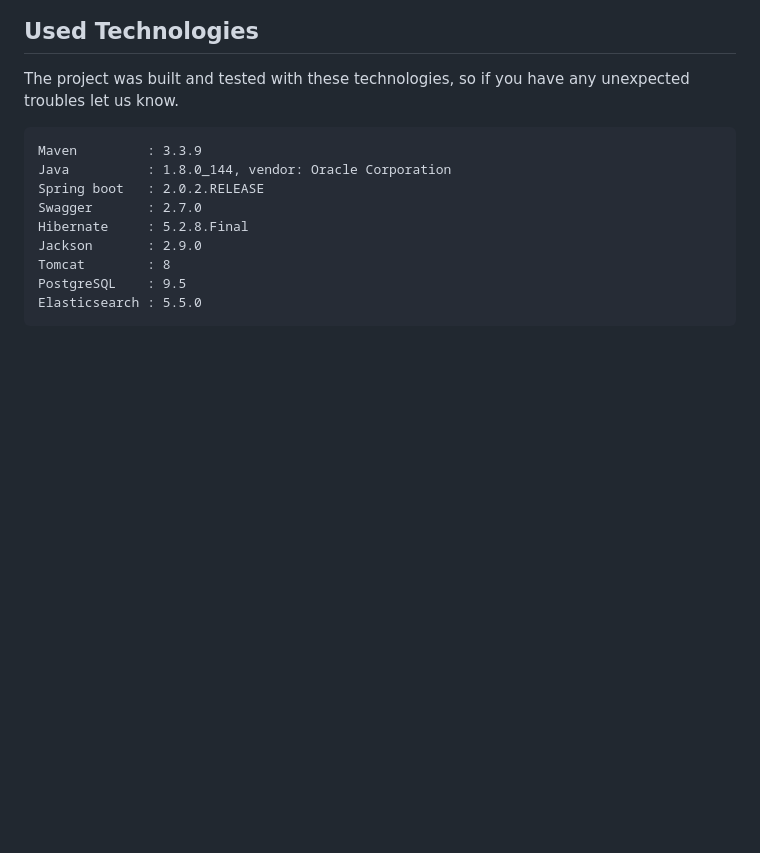
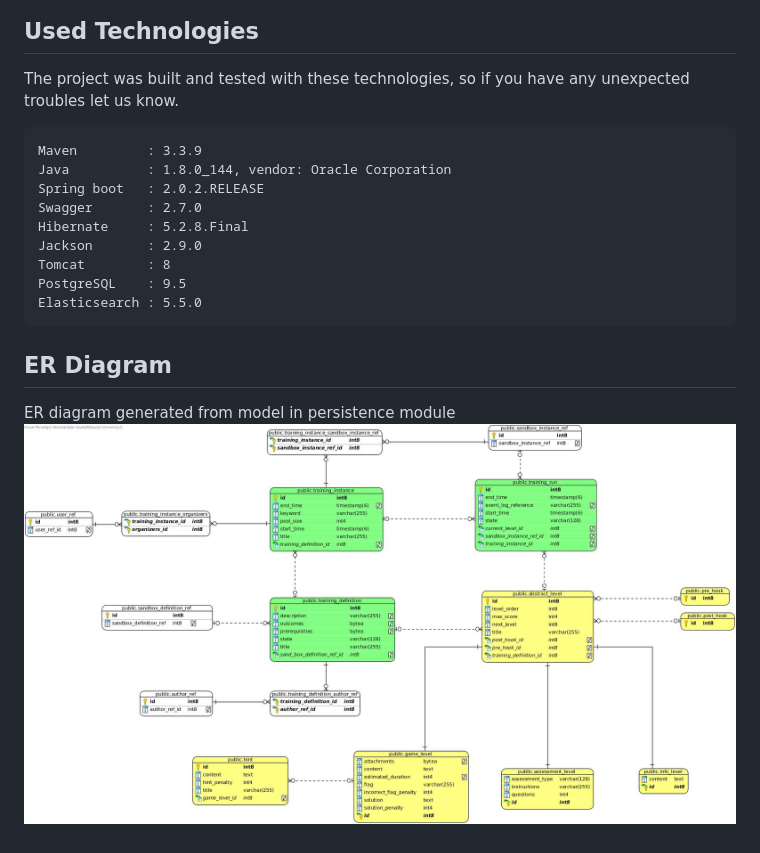
Before and after one commit to cyberrangecz/backend-training, a Markdown page: README.md, the part around the change. Rendered like a GitHub page; pictures changed too: er_diagram_training.jpg (added); blank space fills up the shorter version.

Commit message:
Added ER diagram and updated README

````diff
--- a/README.md
+++ b/README.md
@@ -153,3 +153,7 @@ Tomcat        : 8
 PostgreSQL    : 9.5
 Elasticsearch : 5.5.0
 ```
+
+## ER Diagram
+ER diagram generated from model in persistence module
+![alt text](er_diagram_training.jpg)
````
